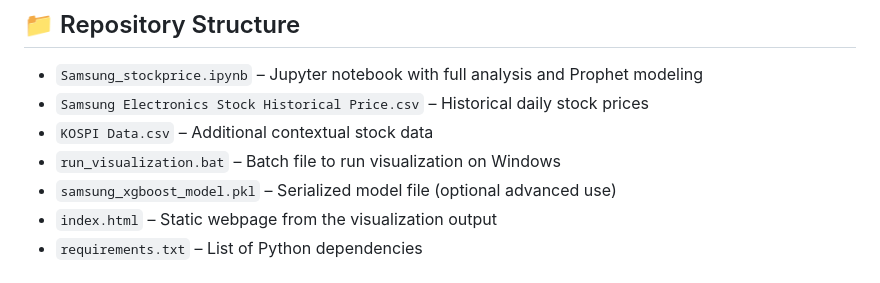
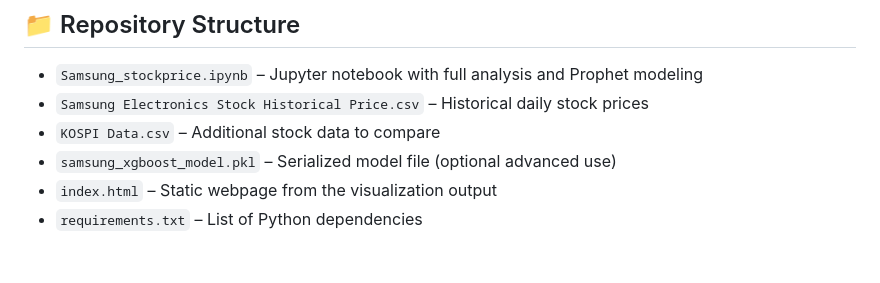
Before and after one commit to BIGDATA-GROUP-4/Samsung-Stock-Price, a Markdown page: README.md, the part around the change. Rendered like a GitHub page.

```diff
--- a/README.md
+++ b/README.md
@@ -24,8 +24,7 @@ This project analyzes Samsung's stock price data to identify patterns, predict f
 
 - `Samsung_stockprice.ipynb` – Jupyter notebook with full analysis and Prophet modeling
 - `Samsung Electronics Stock Historical Price.csv` – Historical daily stock prices
-- `KOSPI Data.csv` – Additional contextual stock data
-- `run_visualization.bat` – Batch file to run visualization on Windows
+- `KOSPI Data.csv` – Additional stock data to compare
 - `samsung_xgboost_model.pkl` – Serialized model file (optional advanced use)
 - `index.html` – Static webpage from the visualization output
 - `requirements.txt` – List of Python dependencies
```
